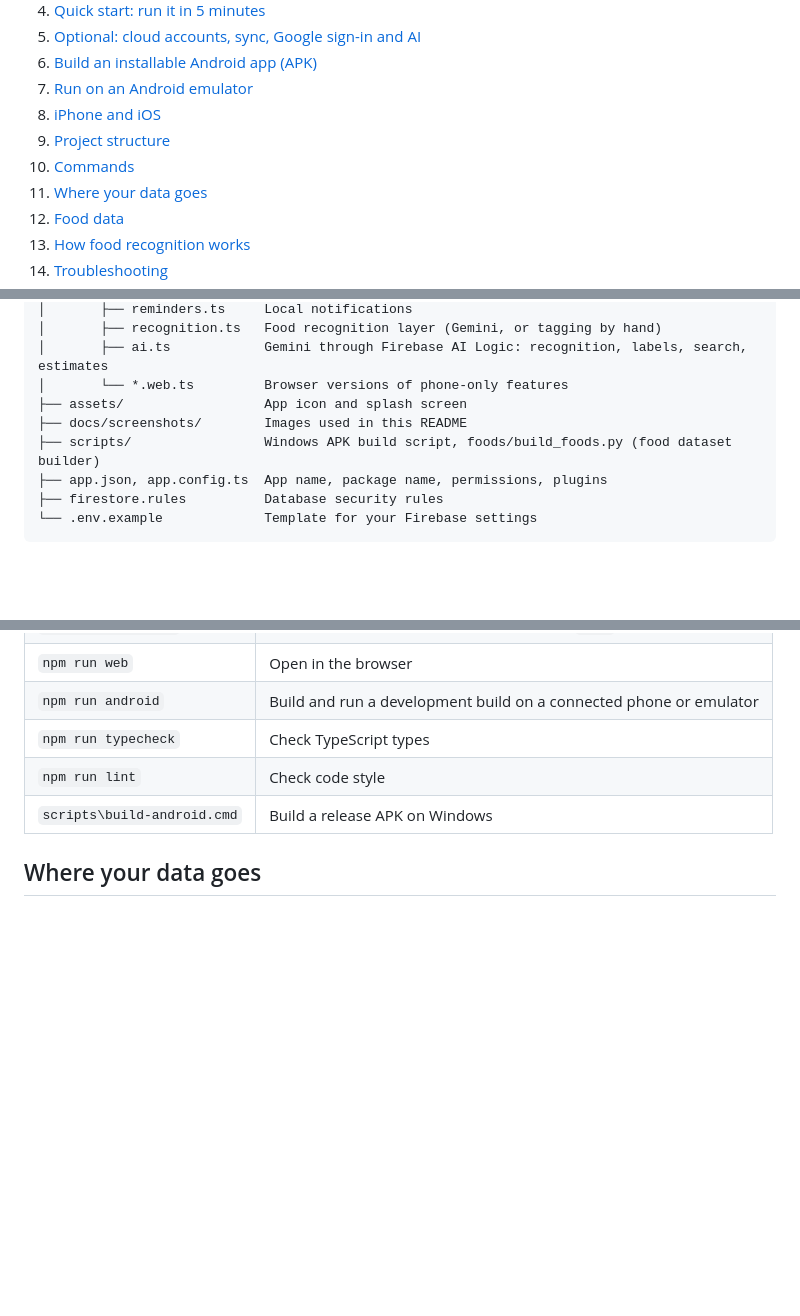
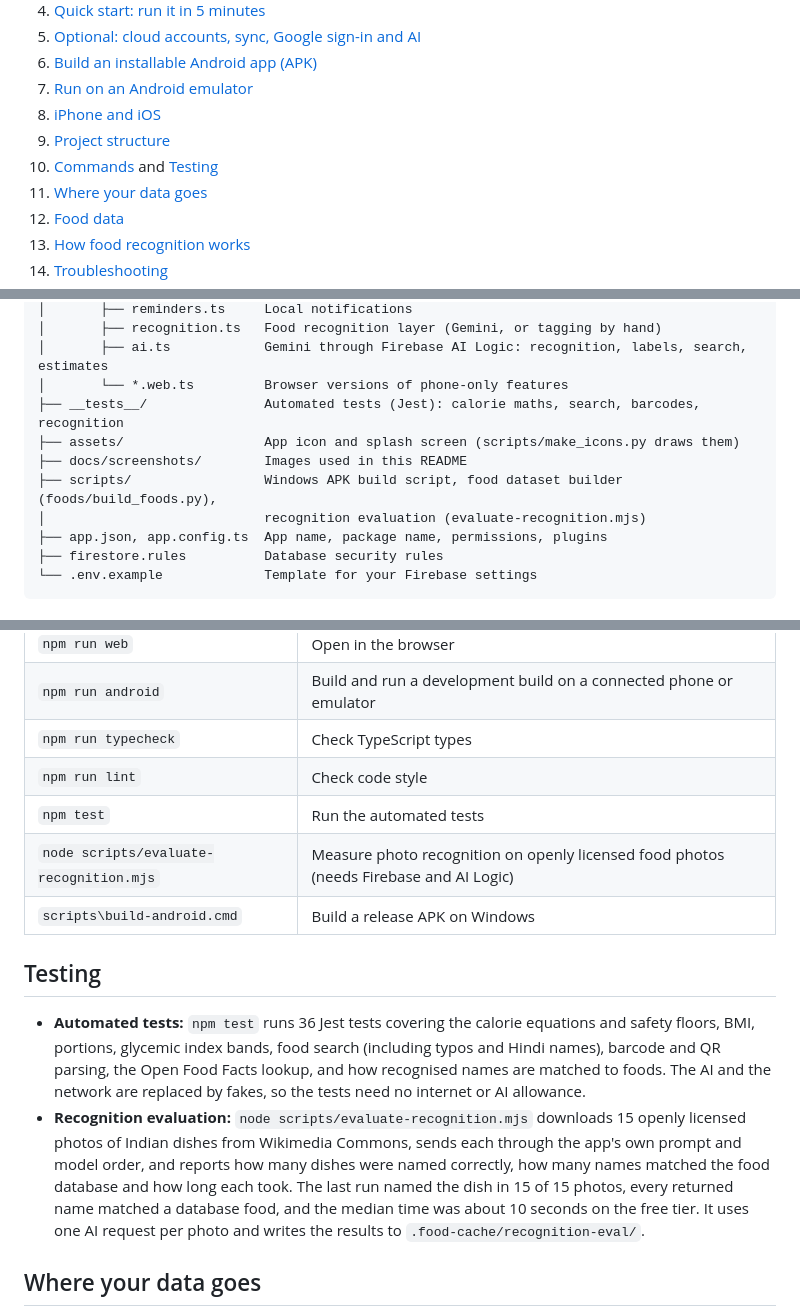
Before and after one commit to ixpavi/platewise, a Markdown page: README.md, 3 parts joined by grey strips. GitHub-like rendering; blank space fills up the shorter version.

Commit message:
README: testing and recognition evaluation
- How to run the automated tests and the recognition evaluation, with
  the latest results
- Project structure lists the tests, icon script and evaluation script

```diff
--- a/README.md
+++ b/README.md
@@ -31,7 +31,7 @@ offline with no account, and can optionally sync to your own free Firebase proje
 7. [Run on an Android emulator](#run-on-an-android-emulator)
 8. [iPhone and iOS](#iphone-and-ios)
 9. [Project structure](#project-structure)
-10. [Commands](#commands)
+10. [Commands](#commands) and [Testing](#testing)
 11. [Where your data goes](#where-your-data-goes)
 12. [Food data](#food-data)
 13. [How food recognition works](#how-food-recognition-works)
@@ -536,9 +536,11 @@ platewise/
 │       ├── recognition.ts   Food recognition layer (Gemini, or tagging by hand)
 │       ├── ai.ts            Gemini through Firebase AI Logic: recognition, labels, search, estimates
 │       └── *.web.ts         Browser versions of phone-only features
-├── assets/                  App icon and splash screen
+├── __tests__/               Automated tests (Jest): calorie maths, search, barcodes, recognition
+├── assets/                  App icon and splash screen (scripts/make_icons.py draws them)
 ├── docs/screenshots/        Images used in this README
-├── scripts/                 Windows APK build script, foods/build_foods.py (food dataset builder)
+├── scripts/                 Windows APK build script, food dataset builder (foods/build_foods.py),
+│                            recognition evaluation (evaluate-recognition.mjs)
 ├── app.json, app.config.ts  App name, package name, permissions, plugins
 ├── firestore.rules          Database security rules
 └── .env.example             Template for your Firebase settings
@@ -556,7 +558,22 @@ platewise/
 | `npm run android` | Build and run a development build on a connected phone or emulator |
 | `npm run typecheck` | Check TypeScript types |
 | `npm run lint` | Check code style |
+| `npm test` | Run the automated tests |
+| `node scripts/evaluate-recognition.mjs` | Measure photo recognition on openly licensed food photos (needs Firebase and AI Logic) |
 | `scripts\build-android.cmd` | Build a release APK on Windows |
+
+## Testing
+
+- **Automated tests:** `npm test` runs 36 Jest tests covering the calorie equations and safety floors,
+  BMI, portions, glycemic index bands, food search (including typos and Hindi names), barcode and
+  QR parsing, the Open Food Facts lookup, and how recognised names are matched to foods. The AI and
+  the network are replaced by fakes, so the tests need no internet or AI allowance.
+- **Recognition evaluation:** `node scripts/evaluate-recognition.mjs` downloads 15 openly licensed
+  photos of Indian dishes from Wikimedia Commons, sends each through the app's own prompt and model
+  order, and reports how many dishes were named correctly, how many names matched the food database
+  and how long each took. The last run named the dish in 15 of 15 photos, every returned name matched
+  a database food, and the median time was about 10 seconds on the free tier. It uses one AI request
+  per photo and writes the results to `.food-cache/recognition-eval/`.
 
 ## Where your data goes
 
```
Also changed, not shown: other parts of README.md (+1 -0 lines).
